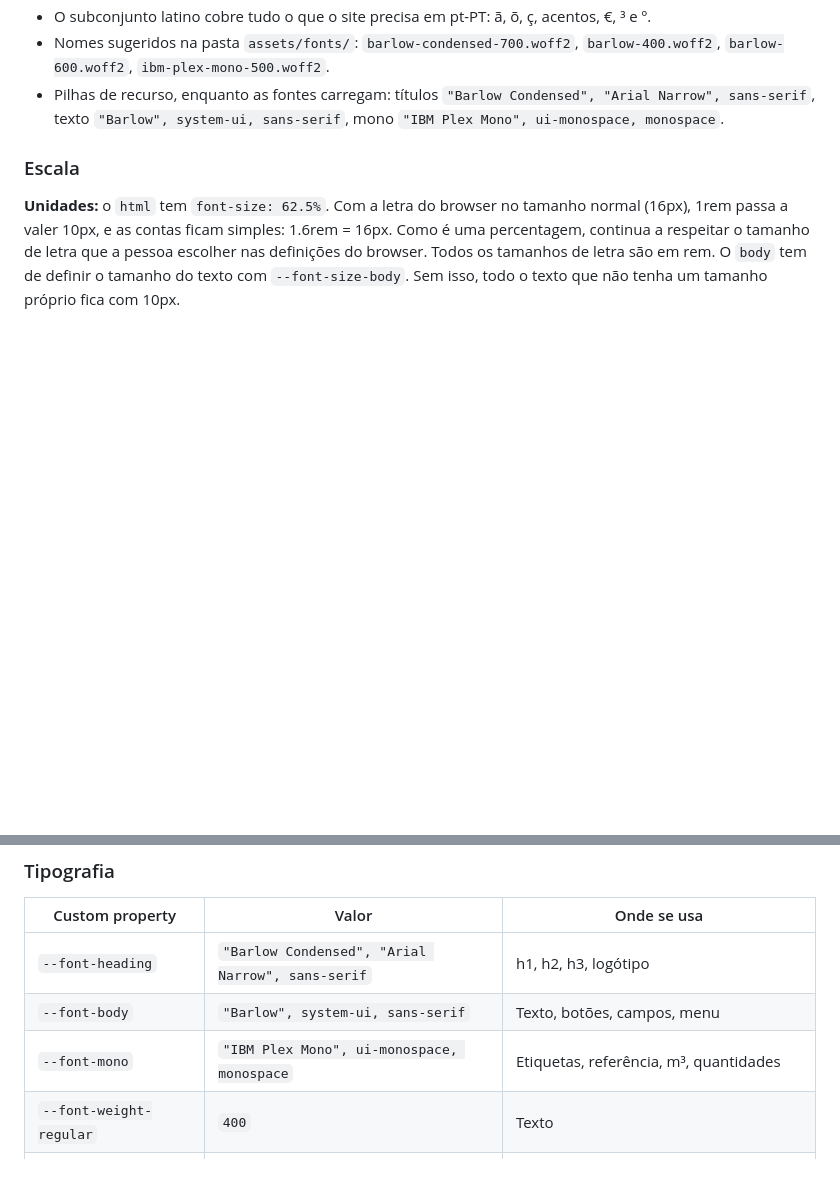
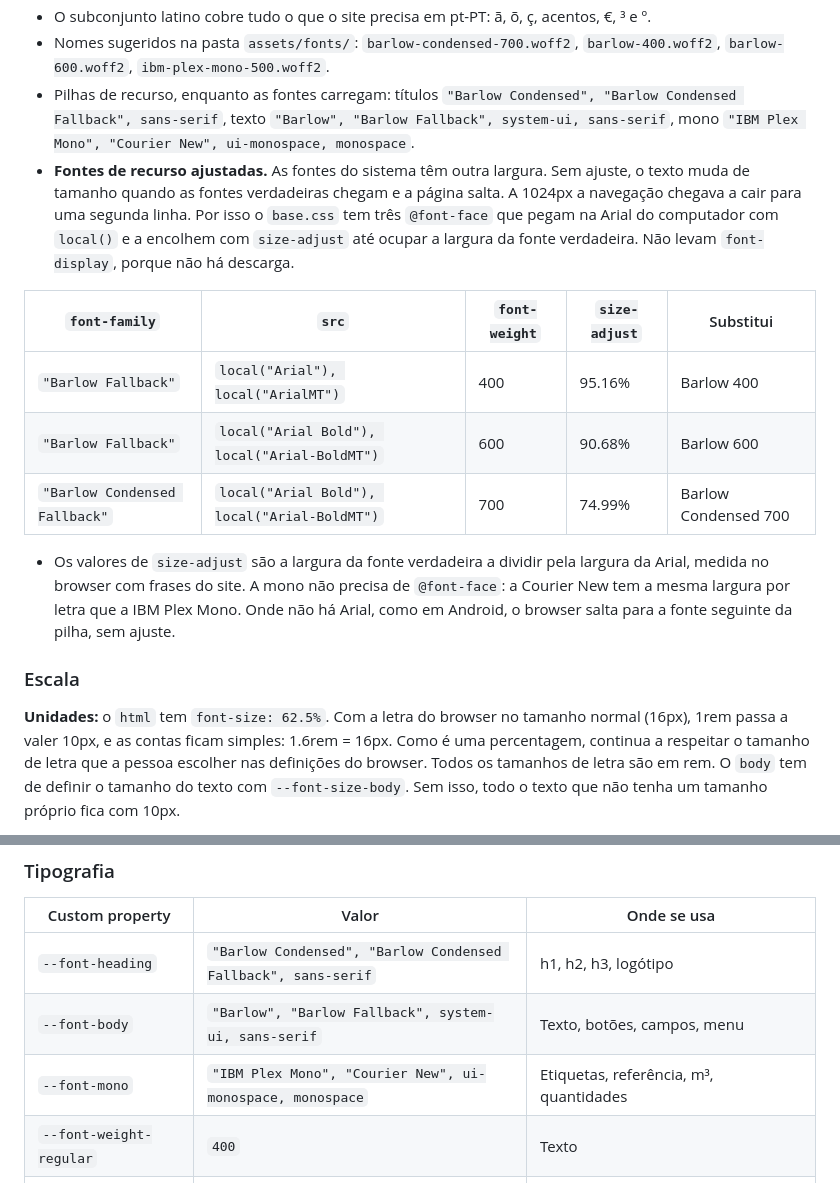
Before and after one commit to henriquefialhodev/encaixe-mudancas, a Markdown page: docs/design-system.md, 2 parts joined by grey strips. Rendered like a GitHub page; blank space fills up the shorter version.

Commit message:
docs: document size-adjusted fallback fonts

```diff
--- a/docs/design-system.md
+++ b/docs/design-system.md
@@ -180,7 +180,16 @@ Todas com licença SIL Open Font License 1.1. São 4 ficheiros WOFF2, só com o
 - **Porque estes links:** o download do Google Fonts e os repositórios oficiais dão ficheiros completos (TTF ou OTF, com todos os alfabetos). Os links da última coluna são do Fontsource, que distribui os mesmos ficheiros do Google Fonts já em WOFF2 e cortados por subconjunto. É a forma mais curta de ter exatamente 4 ficheiros pequenos.
 - O subconjunto latino cobre tudo o que o site precisa em pt-PT: ã, õ, ç, acentos, €, ³ e º.
 - Nomes sugeridos na pasta `assets/fonts/`: `barlow-condensed-700.woff2`, `barlow-400.woff2`, `barlow-600.woff2`, `ibm-plex-mono-500.woff2`.
-- Pilhas de recurso, enquanto as fontes carregam: títulos `"Barlow Condensed", "Arial Narrow", sans-serif`, texto `"Barlow", system-ui, sans-serif`, mono `"IBM Plex Mono", ui-monospace, monospace`.
+- Pilhas de recurso, enquanto as fontes carregam: títulos `"Barlow Condensed", "Barlow Condensed Fallback", sans-serif`, texto `"Barlow", "Barlow Fallback", system-ui, sans-serif`, mono `"IBM Plex Mono", "Courier New", ui-monospace, monospace`.
+- **Fontes de recurso ajustadas.** As fontes do sistema têm outra largura. Sem ajuste, o texto muda de tamanho quando as fontes verdadeiras chegam e a página salta. A 1024px a navegação chegava a cair para uma segunda linha. Por isso o `base.css` tem três `@font-face` que pegam na Arial do computador com `local()` e a encolhem com `size-adjust` até ocupar a largura da fonte verdadeira. Não levam `font-display`, porque não há descarga.
+
+| `font-family` | `src` | `font-weight` | `size-adjust` | Substitui |
+|---|---|---|---|---|
+| `"Barlow Fallback"` | `local("Arial"), local("ArialMT")` | 400 | 95.16% | Barlow 400 |
+| `"Barlow Fallback"` | `local("Arial Bold"), local("Arial-BoldMT")` | 600 | 90.68% | Barlow 600 |
+| `"Barlow Condensed Fallback"` | `local("Arial Bold"), local("Arial-BoldMT")` | 700 | 74.99% | Barlow Condensed 700 |
+
+- Os valores de `size-adjust` são a largura da fonte verdadeira a dividir pela largura da Arial, medida no browser com frases do site. A mono não precisa de `@font-face`: a Courier New tem a mesma largura por letra que a IBM Plex Mono. Onde não há Arial, como em Android, o browser salta para a fonte seguinte da pilha, sem ajuste.
 
 ### Escala
 
@@ -579,9 +588,9 @@ Unidades: tamanhos de letra em rem, com o `html` a `font-size: 62.5%` (1rem = 10
 
 | Custom property | Valor | Onde se usa |
 |---|---|---|
-| `--font-heading` | `"Barlow Condensed", "Arial Narrow", sans-serif` | h1, h2, h3, logótipo |
-| `--font-body` | `"Barlow", system-ui, sans-serif` | Texto, botões, campos, menu |
-| `--font-mono` | `"IBM Plex Mono", ui-monospace, monospace` | Etiquetas, referência, m³, quantidades |
+| `--font-heading` | `"Barlow Condensed", "Barlow Condensed Fallback", sans-serif` | h1, h2, h3, logótipo |
+| `--font-body` | `"Barlow", "Barlow Fallback", system-ui, sans-serif` | Texto, botões, campos, menu |
+| `--font-mono` | `"IBM Plex Mono", "Courier New", ui-monospace, monospace` | Etiquetas, referência, m³, quantidades |
 | `--font-weight-regular` | `400` | Texto |
 | `--font-weight-medium` | `500` | Tudo em IBM Plex Mono |
 | `--font-weight-semibold` | `600` | Botões, etiquetas dos campos, menu, mensagens de erro |
```
